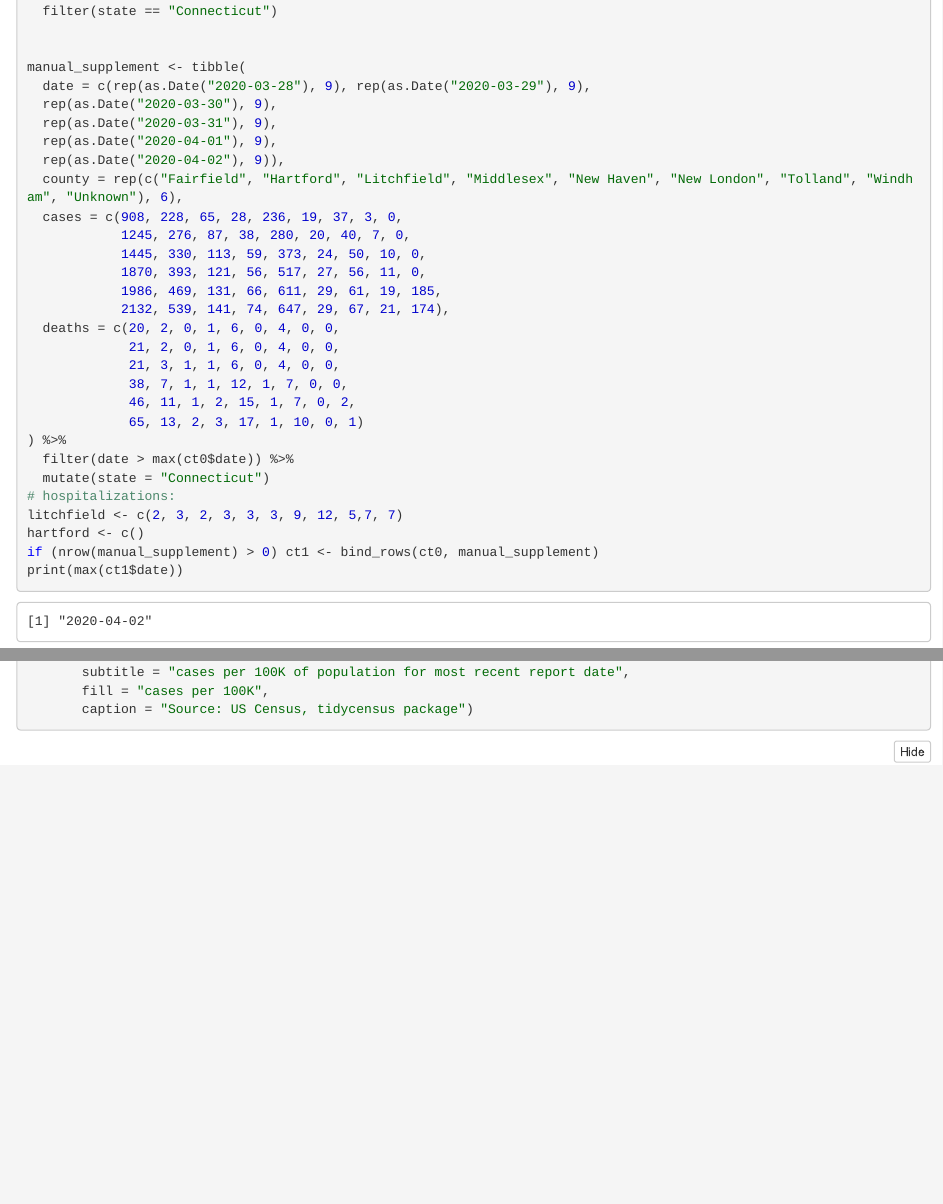
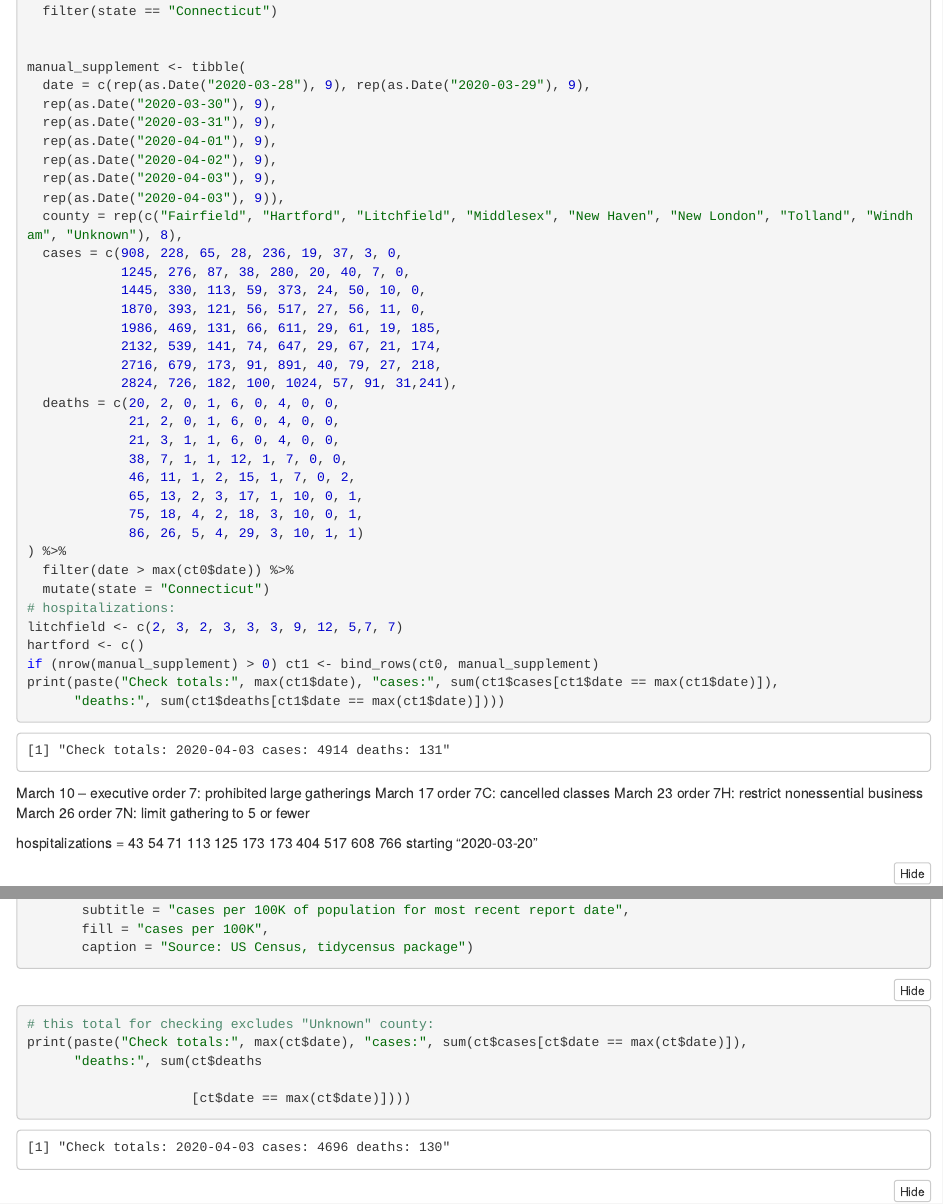
Before and after one commit to johngoldin/ctcorona, an R Markdown document (cases_by_county_ct.Rmd): the page in a window 1100 px wide, from 1190 px down before the commit and from 1210 px down after it, so that both start at the same text, and a second part further down, joined at a grey line. The pictures show the output file cases_by_county_ct.nb.html that the author committed with the source, opened offline.

Commit message:
April 4 update

````diff
--- a/cases_by_county_ct.Rmd
+++ b/cases_by_county_ct.Rmd
@@ -48,20 +48,26 @@ manual_supplement <- tibble(
   rep(as.Date("2020-03-30"), 9),
   rep(as.Date("2020-03-31"), 9),
   rep(as.Date("2020-04-01"), 9),
-  rep(as.Date("2020-04-02"), 9)),
-  county = rep(c("Fairfield", "Hartford", "Litchfield", "Middlesex", "New Haven", "New London", "Tolland", "Windham", "Unknown"), 6),
+  rep(as.Date("2020-04-02"), 9),
+  rep(as.Date("2020-04-03"), 9),
+  rep(as.Date("2020-04-04"), 9)),
+  county = rep(c("Fairfield", "Hartford", "Litchfield", "Middlesex", "New Haven", "New London", "Tolland", "Windham", "Unknown"), 8),
   cases = c(908, 228, 65, 28, 236, 19, 37, 3, 0,
             1245, 276, 87, 38, 280, 20, 40, 7, 0,
             1445, 330, 113, 59, 373, 24, 50, 10, 0,
             1870, 393, 121, 56, 517, 27, 56, 11, 0,
             1986, 469, 131, 66, 611, 29, 61, 19, 185,
-            2132, 539, 141, 74, 647, 29, 67, 21, 174),
+            2132, 539, 141, 74, 647, 29, 67, 21, 174,
+            2716, 679, 173, 91, 891, 40, 79, 27, 218,
+            2824, 726, 182, 100, 1024, 57, 91, 31,241),
   deaths = c(20, 2, 0, 1, 6, 0, 4, 0, 0,
              21, 2, 0, 1, 6, 0, 4, 0, 0,
              21, 3, 1, 1, 6, 0, 4, 0, 0,
              38, 7, 1, 1, 12, 1, 7, 0, 0,
              46, 11, 1, 2, 15, 1, 7, 0, 2,
-             65, 13, 2, 3, 17, 1, 10, 0, 1)
+             65, 13, 2, 3, 17, 1, 10, 0, 1,
+             75, 18, 4, 2, 18, 3, 10, 0, 1,
+             86, 26, 5, 4, 29, 3, 10, 1, 1)
 ) %>%
   filter(date > max(ct0$date)) %>%
   mutate(state = "Connecticut")
@@ -69,7 +75,8 @@ manual_supplement <- tibble(
 litchfield <- c(2, 3, 2, 3, 3, 3, 9, 12, 5,7, 7)
 hartford <- c()
 if (nrow(manual_supplement) > 0) ct1 <- bind_rows(ct0, manual_supplement)
-print(max(ct1$date))
+print(paste("Check totals:", max(ct1$date), "cases:", sum(ct1$cases[ct1$date == max(ct1$date)]),
+      "deaths:", sum(ct1$deaths[ct1$date == max(ct1$date)])))
 ```
 March 10 -- executive order 7: prohibited large gatherings
 March 17 order 7C: cancelled classes
@@ -211,6 +218,12 @@ county_map <- ggplot() +
 ```
 
 ```{r save_plots}
+# this total for checking excludes "Unknown" county:
+print(paste("Check totals:", max(ct$date), "cases:", sum(ct$cases[ct$date == max(ct$date)]),
+      "deaths:", sum(ct$deaths
+
+                     [ct$date == max(ct$date)])))
+
 ggsave("log_cases.png", plot = pcases, path = path_to_post,
        width = 7, height = 6, units = "in")
 
````
Also changed, not shown: cases_by_county_ct.nb.html, cases_by_county_ct.Rmd (2 more changed lines).
